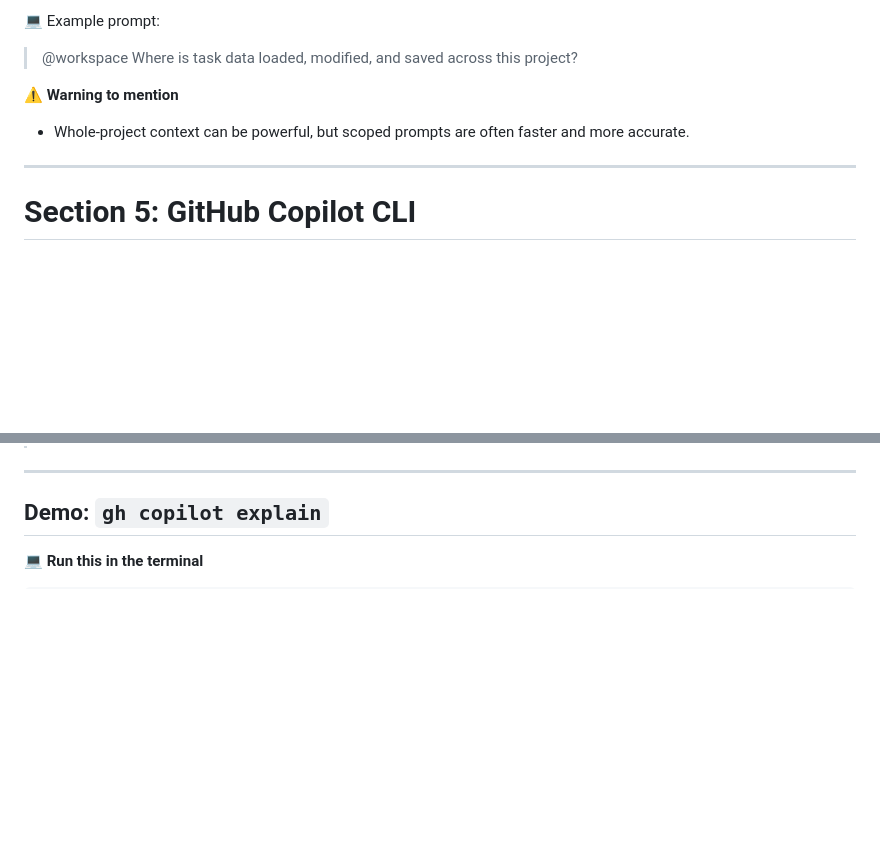
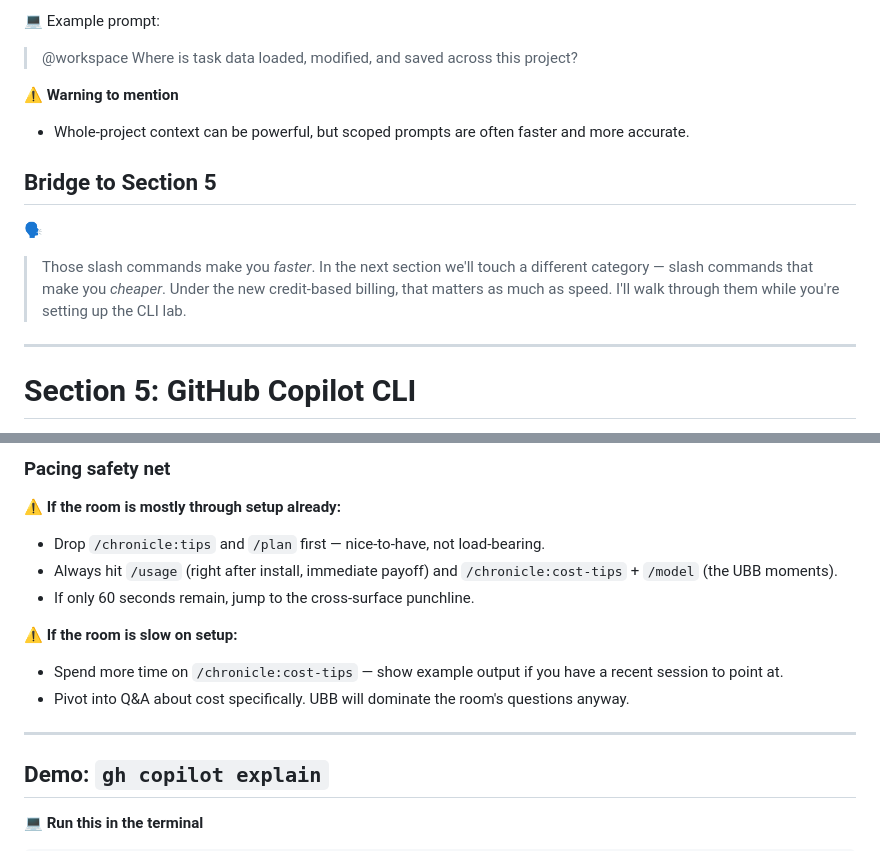
Before and after one commit to beardofedu/it-summit-copilot-bootcamp, a Markdown page: PRESENTER.md, 2 parts joined by grey strips. Drawn GitHub-style; blank space fills up the shorter version.

Commit message:
Add UBB cost-aware narration: Bridge to §5 and dead-air slash command block

```diff
--- a/PRESENTER.md
+++ b/PRESENTER.md
@@ -459,6 +459,12 @@ Example prompt:
 
 - Whole-project context can be powerful, but scoped prompts are often faster and more accurate.
 
+## Bridge to Section 5
+
+🗣
+
+> Those slash commands make you *faster*. In the next section we'll touch a different category — slash commands that make you *cheaper*. Under the new credit-based billing, that matters as much as speed. I'll walk through them while you're setting up the CLI lab.
+
 ---
 
 # Section 5: GitHub Copilot CLI
@@ -507,3 +573,13 @@ gh copilot --version
+### Pacing safety net
+
+⚠️ **If the room is mostly through setup already:**
+- Drop `/chronicle:tips` and `/plan` first — nice-to-have, not load-bearing.
+- Always hit `/usage` (right after install, immediate payoff) and `/chronicle:cost-tips` + `/model` (the UBB moments).
+- If only 60 seconds remain, jump to the cross-surface punchline.
+
+⚠️ **If the room is slow on setup:**
+- Spend more time on `/chronicle:cost-tips` — show example output if you have a recent session to point at.
+- Pivot into Q&A about cost specifically. UBB will dominate the room's questions anyway.
 
 ---
 
```
Also changed, not shown: other parts of PRESENTER.md (+60 -0 lines).
